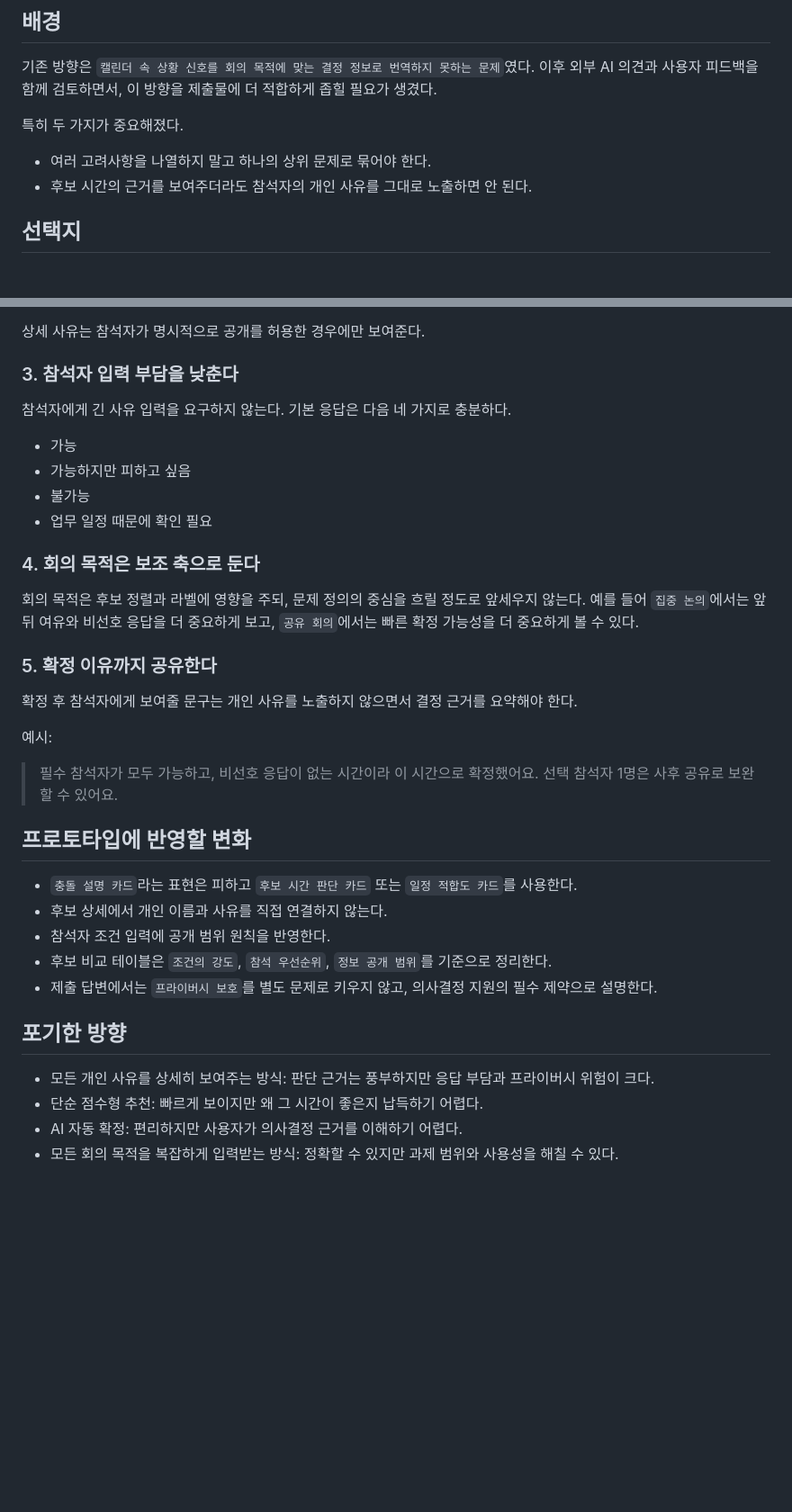
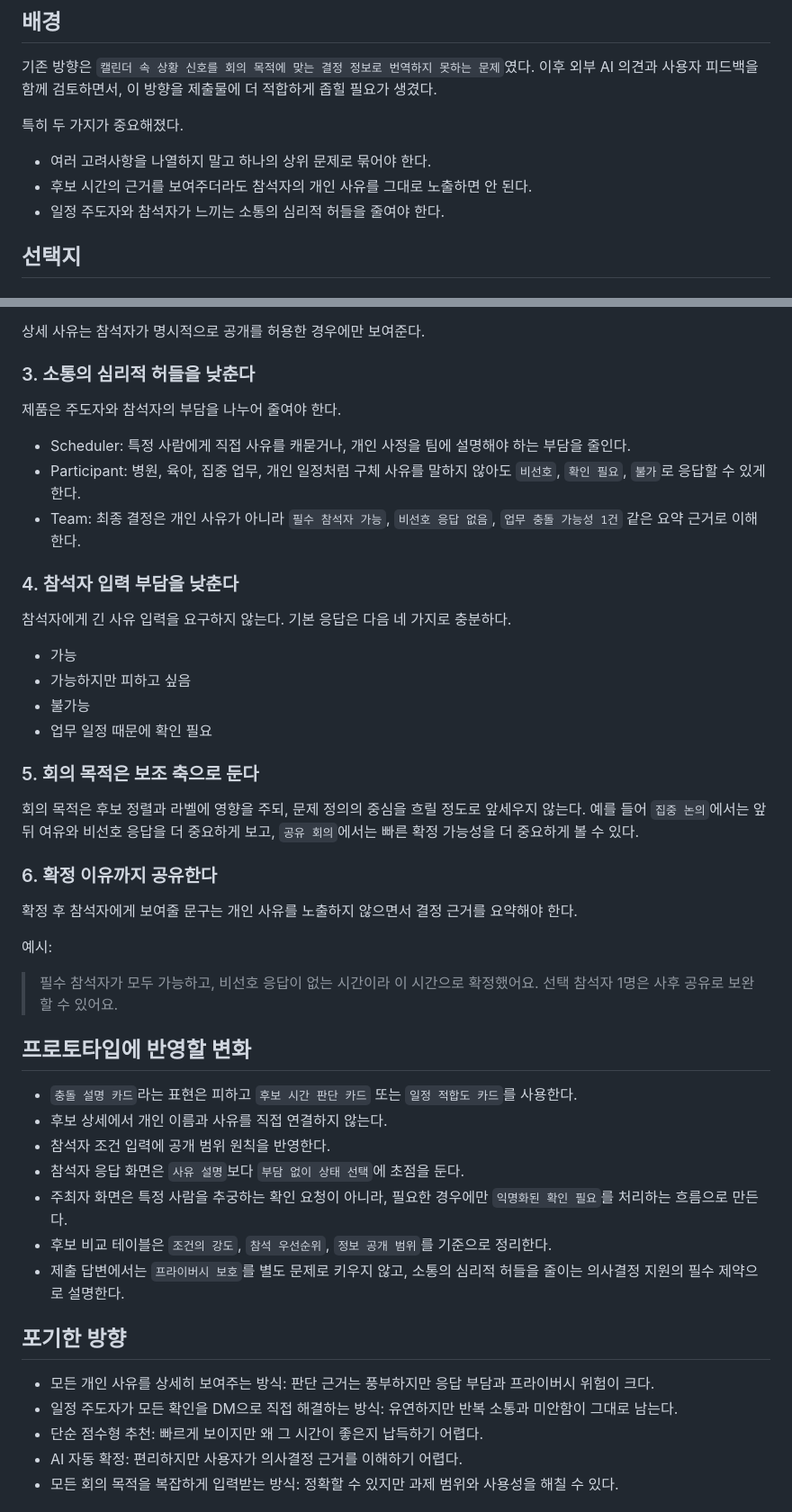
Before and after one commit to jay439055-creator/Toss, a Markdown page: docs/decisions/2026-07-01-privacy-preserving-meeting-decision-support.md, 2 parts joined by grey strips. Shown at 90% size. Rendered like a GitHub page; blank space fills up the shorter version.

```diff
--- a/docs/decisions/2026-07-01-privacy-preserving-meeting-decision-support.md
+++ b/docs/decisions/2026-07-01-privacy-preserving-meeting-decision-support.md
@@ -12,6 +12,7 @@
 
 - 여러 고려사항을 나열하지 말고 하나의 상위 문제로 묶어야 한다.
 - 후보 시간의 근거를 보여주더라도 참석자의 개인 사유를 그대로 노출하면 안 된다.
+- 일정 주도자와 참석자가 느끼는 소통의 심리적 허들을 줄여야 한다.
 
 ## 선택지
 
@@ -71,7 +79,15 @@
 
 상세 사유는 참석자가 명시적으로 공개를 허용한 경우에만 보여준다.
 
-### 3. 참석자 입력 부담을 낮춘다
+### 3. 소통의 심리적 허들을 낮춘다
+
+제품은 주도자와 참석자의 부담을 나누어 줄여야 한다.
+
+- Scheduler: 특정 사람에게 직접 사유를 캐묻거나, 개인 사정을 팀에 설명해야 하는 부담을 줄인다.
+- Participant: 병원, 육아, 집중 업무, 개인 일정처럼 구체 사유를 말하지 않아도 `비선호`, `확인 필요`, `불가`로 응답할 수 있게 한다.
+- Team: 최종 결정은 개인 사유가 아니라 `필수 참석자 가능`, `비선호 응답 없음`, `업무 충돌 가능성 1건` 같은 요약 근거로 이해한다.
+
+### 4. 참석자 입력 부담을 낮춘다
 
 참석자에게 긴 사유 입력을 요구하지 않는다. 기본 응답은 다음 네 가지로 충분하다.
 
@@ -80,11 +96,11 @@
 - 불가능
 - 업무 일정 때문에 확인 필요
 
-### 4. 회의 목적은 보조 축으로 둔다
+### 5. 회의 목적은 보조 축으로 둔다
 
 회의 목적은 후보 정렬과 라벨에 영향을 주되, 문제 정의의 중심을 흐릴 정도로 앞세우지 않는다. 예를 들어 `집중 논의`에서는 앞뒤 여유와 비선호 응답을 더 중요하게 보고, `공유 회의`에서는 빠른 확정 가능성을 더 중요하게 볼 수 있다.
 
-### 5. 확정 이유까지 공유한다
+### 6. 확정 이유까지 공유한다
 
 확정 후 참석자에게 보여줄 문구는 개인 사유를 노출하지 않으면서 결정 근거를 요약해야 한다.
 
@@ -97,12 +113,15 @@
 - `충돌 설명 카드`라는 표현은 피하고 `후보 시간 판단 카드` 또는 `일정 적합도 카드`를 사용한다.
 - 후보 상세에서 개인 이름과 사유를 직접 연결하지 않는다.
 - 참석자 조건 입력에 공개 범위 원칙을 반영한다.
+- 참석자 응답 화면은 `사유 설명`보다 `부담 없이 상태 선택`에 초점을 둔다.
+- 주최자 화면은 특정 사람을 추궁하는 확인 요청이 아니라, 필요한 경우에만 `익명화된 확인 필요`를 처리하는 흐름으로 만든다.
 - 후보 비교 테이블은 `조건의 강도`, `참석 우선순위`, `정보 공개 범위`를 기준으로 정리한다.
-- 제출 답변에서는 `프라이버시 보호`를 별도 문제로 키우지 않고, 의사결정 지원의 필수 제약으로 설명한다.
+- 제출 답변에서는 `프라이버시 보호`를 별도 문제로 키우지 않고, 소통의 심리적 허들을 줄이는 의사결정 지원의 필수 제약으로 설명한다.
 
 ## 포기한 방향
 
 - 모든 개인 사유를 상세히 보여주는 방식: 판단 근거는 풍부하지만 응답 부담과 프라이버시 위험이 크다.
+- 일정 주도자가 모든 확인을 DM으로 직접 해결하는 방식: 유연하지만 반복 소통과 미안함이 그대로 남는다.
 - 단순 점수형 추천: 빠르게 보이지만 왜 그 시간이 좋은지 납득하기 어렵다.
 - AI 자동 확정: 편리하지만 사용자가 의사결정 근거를 이해하기 어렵다.
 - 모든 회의 목적을 복잡하게 입력받는 방식: 정확할 수 있지만 과제 범위와 사용성을 해칠 수 있다.
```
Also changed, not shown: other parts of docs/decisions/2026-07-01-privacy-preserving-meeting-decision-support.md (+9 -2 lines), docs/research/2026-07-01-external-ai-feedback-synthesis.md (+33 -7 lines).
